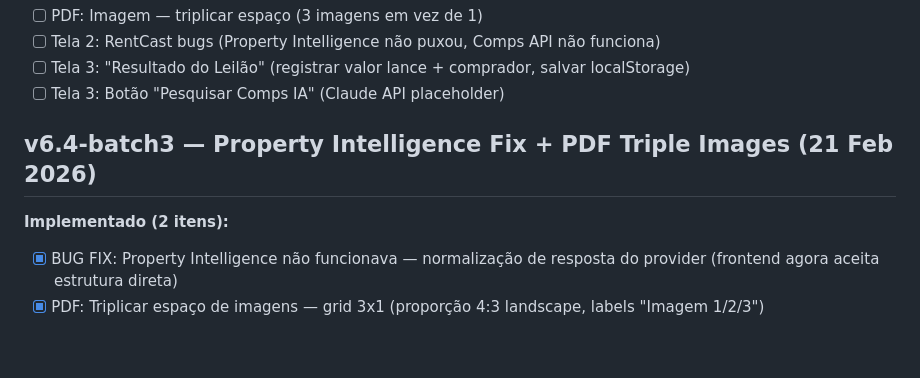
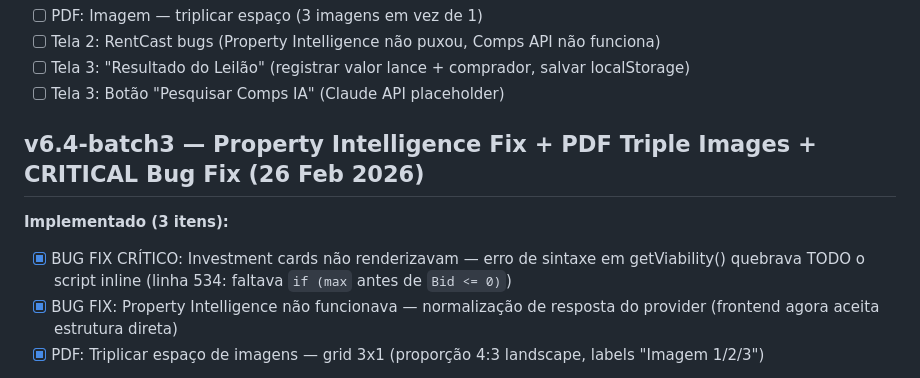
Before and after one commit to gtcapitalglobal/GTSearch, a Markdown page: todo.md, the part around the change. GitHub-like rendering; blank space fills up the shorter version.

Commit message:
docs: update todo.md with v6.4-batch3 completed items

```diff
--- a/todo.md
+++ b/todo.md
@@ -557,9 +557,10 @@
 - [ ] Tela 3: "Resultado do Leilão" (registrar valor lance + comprador, salvar localStorage)
 - [ ] Tela 3: Botão "Pesquisar Comps IA" (Claude API placeholder)
 
-## v6.4-batch3 — Property Intelligence Fix + PDF Triple Images (21 Feb 2026)
+## v6.4-batch3 — Property Intelligence Fix + PDF Triple Images + CRITICAL Bug Fix (26 Feb 2026)
 
-**Implementado (2 itens):**
+**Implementado (3 itens):**
+- [x] BUG FIX CRÍTICO: Investment cards não renderizavam — erro de sintaxe em getViability() quebrava TODO o script inline (linha 534: faltava `if (max` antes de `Bid <= 0)`)
 - [x] BUG FIX: Property Intelligence não funcionava — normalização de resposta do provider (frontend agora aceita estrutura direta)
 - [x] PDF: Triplicar espaço de imagens — grid 3x1 (proporção 4:3 landscape, labels "Imagem 1/2/3")
 
```
